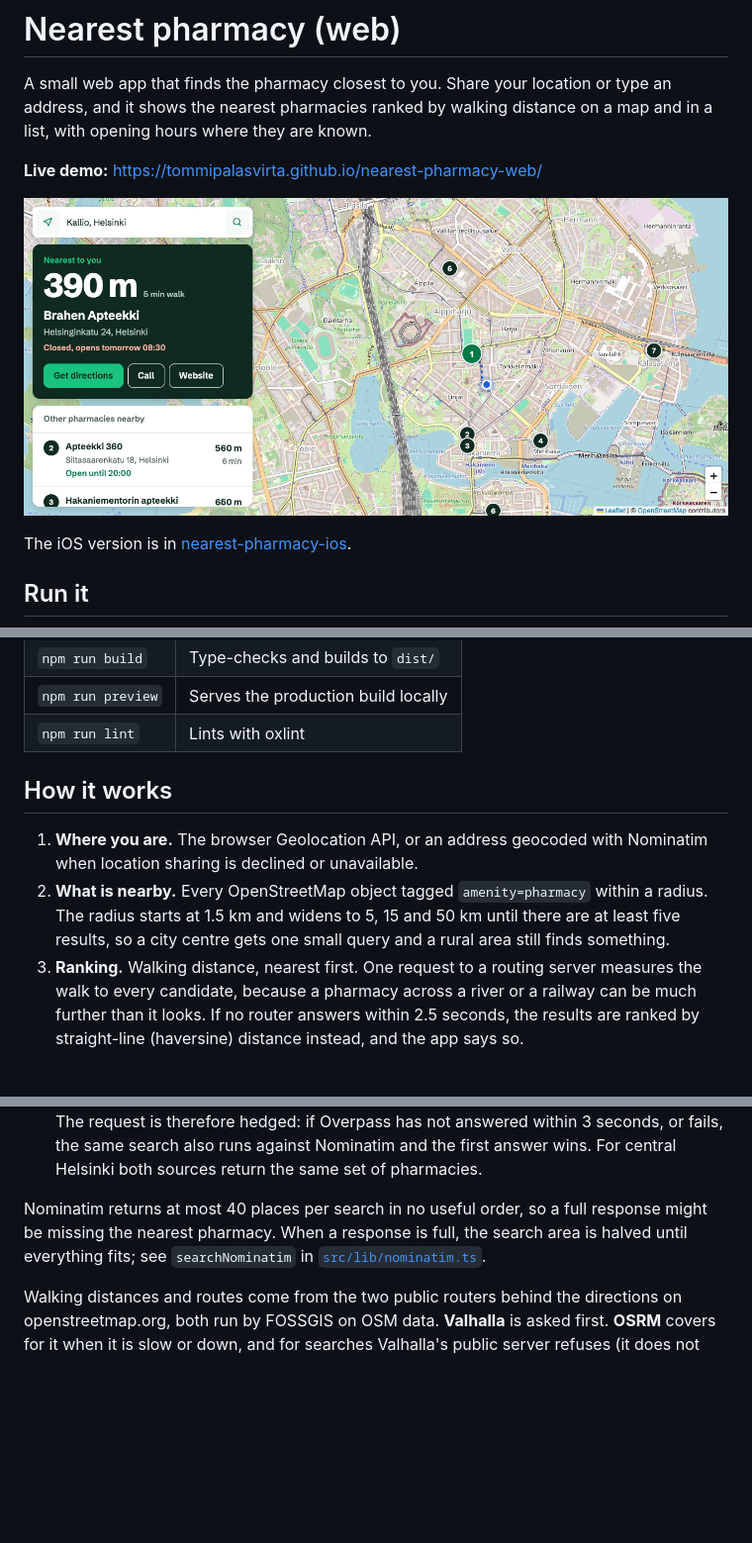
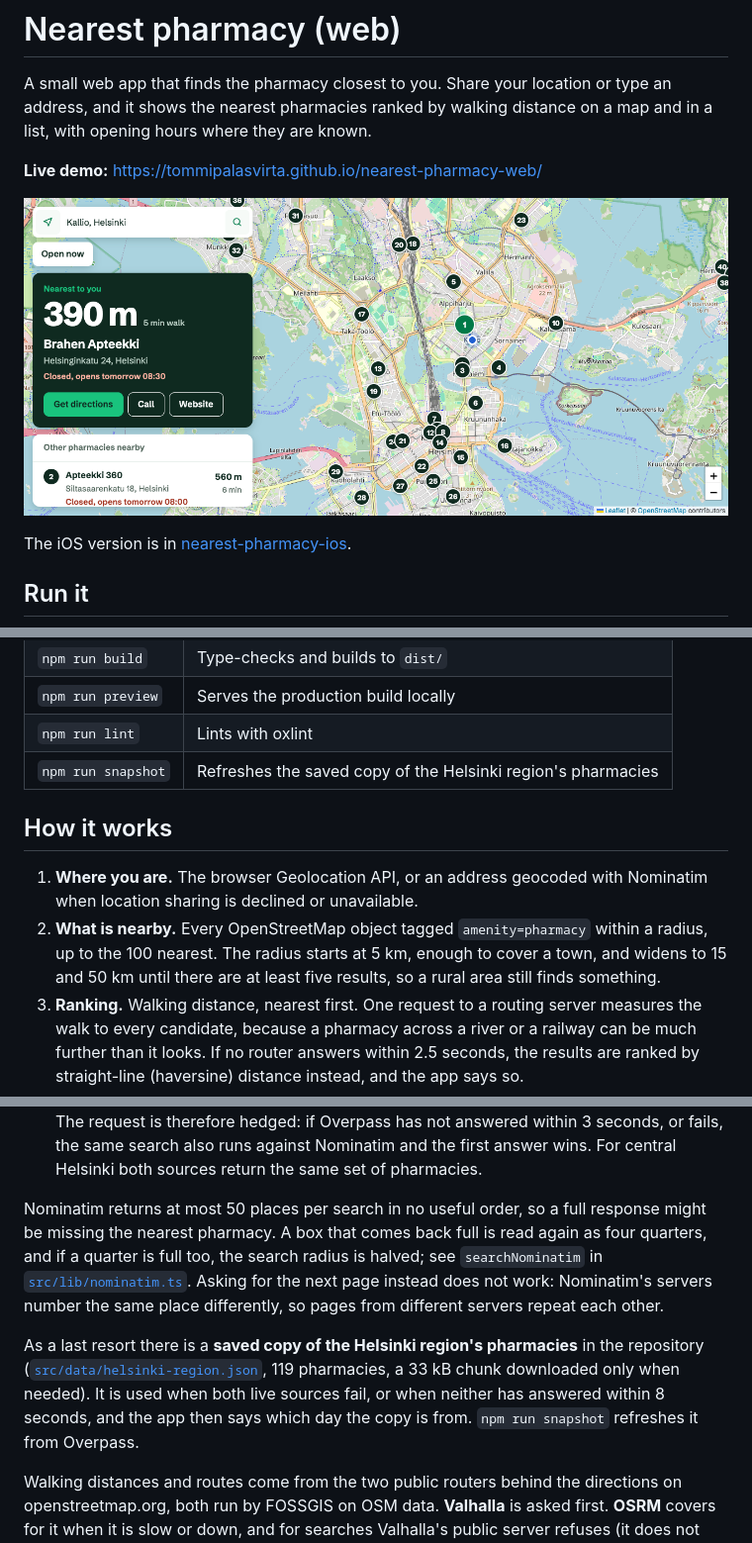
Before and after one commit to tommipalasvirta/nearest-pharmacy-web, a Markdown page: README.md, 3 parts joined by grey strips. Shown at 99% size. Drawn GitHub-style; pictures changed too: docs/screenshot.png; blank space fills up the shorter version.

Commit message:
Document the wider search and the saved copy
Co-Authored-By: Claude Fable 5.2 <noreply@anthropic.com>

```diff
--- a/README.md
+++ b/README.md
@@ -38,14 +38,15 @@ Other commands:
 | `npm run build` | Type-checks and builds to `dist/` |
 | `npm run preview` | Serves the production build locally |
 | `npm run lint` | Lints with oxlint |
+| `npm run snapshot` | Refreshes the saved copy of the Helsinki region's pharmacies |
 
 ## How it works
 
 1. **Where you are.** The browser Geolocation API, or an address geocoded with
    Nominatim when location sharing is declined or unavailable.
 2. **What is nearby.** Every OpenStreetMap object tagged `amenity=pharmacy` within a
-   radius. The radius starts at 1.5 km and widens to 5, 15 and 50 km until there are
-   at least five results, so a city centre gets one small query and a rural area
+   radius, up to the 100 nearest. The radius starts at 5 km, enough to cover a town,
+   and widens to 15 and 50 km until there are at least five results, so a rural area
    still finds something.
 3. **Ranking.** Walking distance, nearest first. One request to a routing server
    measures the walk to every candidate, because a pharmacy across a river or a
@@ -88,10 +89,18 @@ There are two ways to query OSM, and the app uses both:
   3 seconds, or fails, the same search also runs against Nominatim and the first
   answer wins. For central Helsinki both sources return the same set of pharmacies.
 
-Nominatim returns at most 40 places per search in no useful order, so a full
-response might be missing the nearest pharmacy. When a response is full, the search
-area is halved until everything fits; see `searchNominatim` in
-[`src/lib/nominatim.ts`](src/lib/nominatim.ts).
+Nominatim returns at most 50 places per search in no useful order, so a full
+response might be missing the nearest pharmacy. A box that comes back full is read
+again as four quarters, and if a quarter is full too, the search radius is halved;
+see `searchNominatim` in [`src/lib/nominatim.ts`](src/lib/nominatim.ts). Asking for
+the next page instead does not work: Nominatim's servers number the same place
+differently, so pages from different servers repeat each other.
+
+As a last resort there is a **saved copy of the Helsinki region's pharmacies** in
+the repository ([`src/data/helsinki-region.json`](src/data/helsinki-region.json),
+119 pharmacies, a 33 kB chunk downloaded only when needed). It is used when both live
+sources fail, or when neither has answered within 8 seconds, and the app then says
+which day the copy is from. `npm run snapshot` refreshes it from Overpass.
 
 Walking distances and routes come from the two public routers behind the directions
 on openstreetmap.org, both run by FOSSGIS on OSM data. **Valhalla** is asked first.
```
Also changed, not shown: other parts of README.md (+11 -3 lines).
